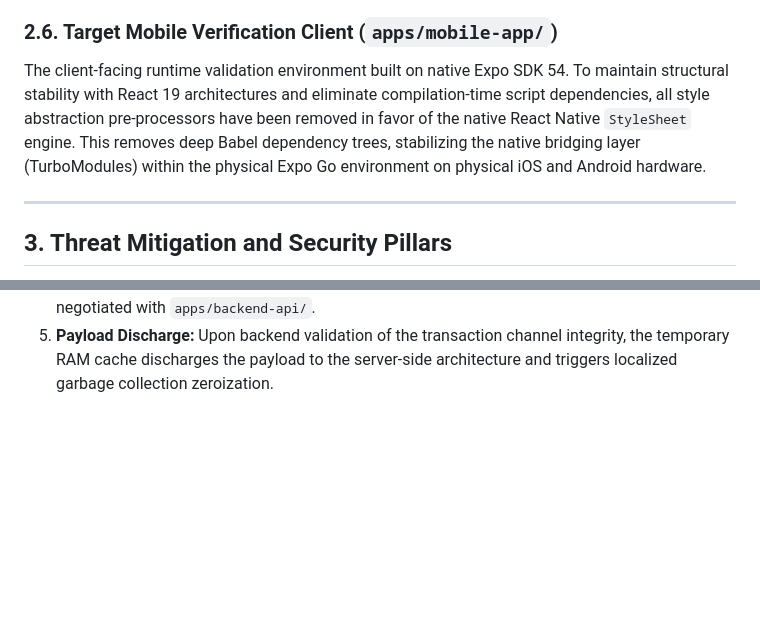
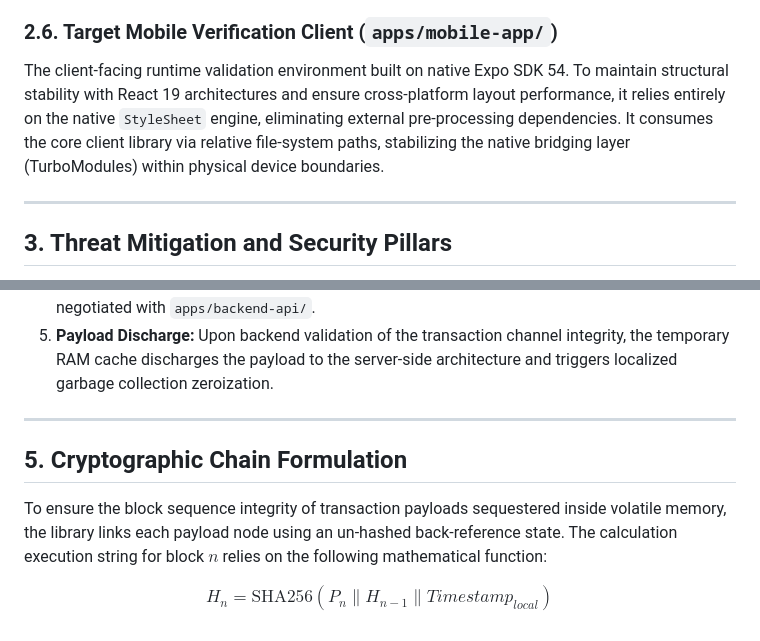
Before and after one commit to ChristianPastenC/vesper-platform, a Markdown page: README.md, 2 parts joined by grey strips. Drawn GitHub-style; blank space fills up the shorter version.

```diff
--- a/README.md
+++ b/README.md
@@ -46,6 +42,6 @@ A server-rendered administrative interface developed using Next.js 15 and React
 
 ### 2.6. Target Mobile Verification Client (`apps/mobile-app/`)
-The client-facing runtime validation environment built on native Expo SDK 54. To maintain structural stability with React 19 architectures and eliminate compilation-time script dependencies, all style abstraction pre-processors have been removed in favor of the native React Native `StyleSheet` engine. This removes deep Babel dependency trees, stabilizing the native bridging layer (TurboModules) within the physical Expo Go environment on physical iOS and Android hardware.
+The client-facing runtime validation environment built on native Expo SDK 54. To maintain structural stability with React 19 architectures and ensure cross-platform layout performance, it relies entirely on the native `StyleSheet` engine, eliminating external pre-processing dependencies. It consumes the core client library via relative file-system paths, stabilizing the native bridging layer (TurboModules) within physical device boundaries.
 
 ---
 
@@ -95,3 +91,11 @@ sequenceDiagram
 3. **Transport Sane Re-entry:** The physical radio interface recovers connection parameters and communicates readiness back to the application context.
 4. **Channel Legitimacy Challenge:** `packages/secure-client/` intercepts the stack, holding outgoing business payloads until an out-of-band cryptographic handshake is successfully negotiated with `apps/backend-api/`.
 5. **Payload Discharge:** Upon backend validation of the transaction channel integrity, the temporary RAM cache discharges the payload to the server-side architecture and triggers localized garbage collection zeroization.
+
+---
+
+## 5. Cryptographic Chain Formulation
+
+To ensure the block sequence integrity of transaction payloads sequestered inside volatile memory, the library links each payload node using an un-hashed back-reference state. The calculation execution string for block $n$ relies on the following mathematical function:
+
+$$H_n = \text{SHA256}(P_n \parallel H_{n-1} \parallel Timestamp_{local})$$
```
Also changed, not shown: other parts of README.md (+10 -14 lines).
